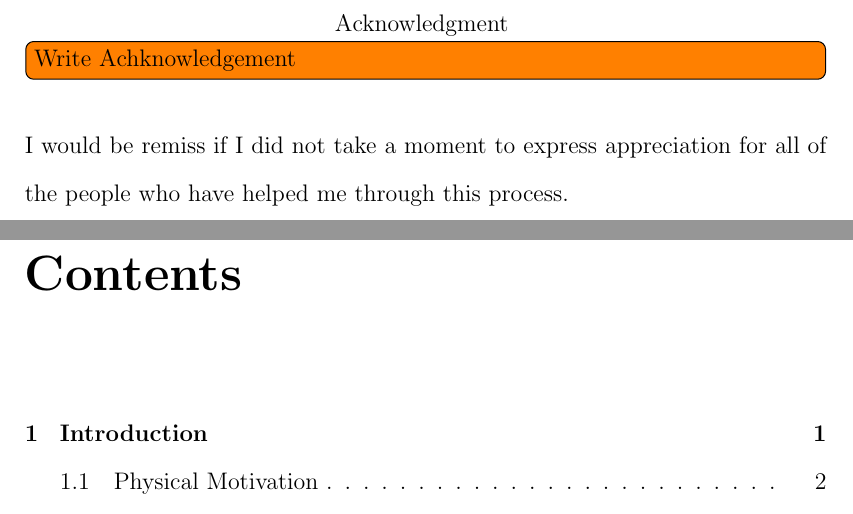
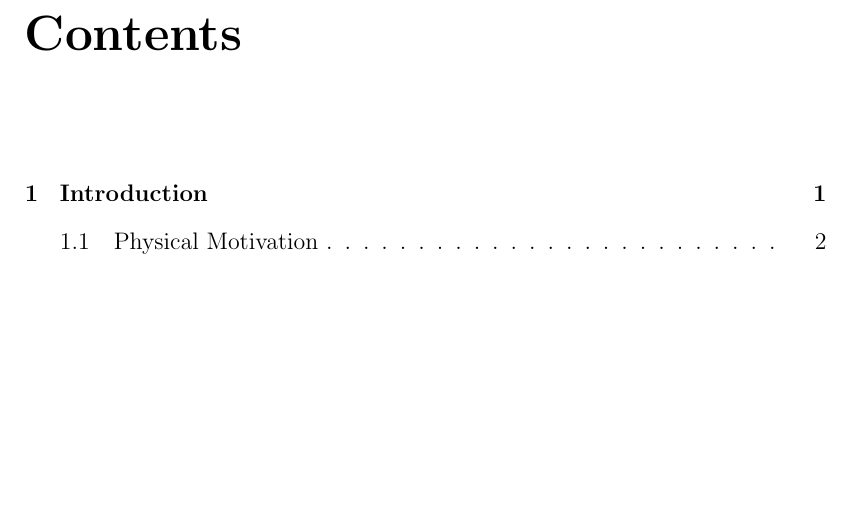
Before and after one commit to LoganOReed/masters-thesis, a LaTeX thesis (main.tex): two parts of pages 4 and 5 of 54 before the commit and part of page 4 of 53 after it, the two joined at a grey line, cut at the place of the change, the shorter picture padded with empty space. Compiled offline with pdfLaTeX.

Commit message:
Removed acknowledgements

```diff
--- a/main.tex
+++ b/main.tex
@@ -152,16 +152,4 @@ TEST PAGE
 
 
 
-\begin{center}
-Acknowledgment
-\todo[inline]{Write Achknowledgement}
-\end{center}
-    I would be remiss if I did not take a moment to express appreciation for all of the people who have helped me through this process.
-    % I would be remiss if I did not take a moment to express appreciation for all of the people who have helped me through this process.
-    %
-    % Dr. Siqi Fu is a person I must thank not only for supervising my research throughout the writing of this thesis, but also helping me make the decision all those years ago to pursue both bachelor and masters degrees in mathematics and later encouraging me to continue my education in pursuit of a PhD as well. Without his guidance and encouragement at multiple steps throughout my academic career, my confidence to pursue a path of learning mathematics may have wavered or worse, not even have began.
-    %
-    % As a person that has spent my entire secondary educational career at Rutgers University–Camden, I also must thank the rest of the Department of Mathematics. At a smaller school like Rutgers I was given the unique opportunity to develop closer relationships with my professors. Because of this, at every step along the way, through each class, conversation and piece of advice, the professors in the math department at Rutgers each hold an integral role in my development as a student of mathematics. Through their mathematical and pedagogical prowess, I feel as though the Rutgers professors have prepared me to continue my education and hopefully someday make a real contribution to the field of Mathematics. For this education and guidance I am truly grateful.
-    %
-    % Lastly, I would like to thank all of my family and friends. Without the love and support of my parents, I would not have been able to pursue all of the opportunities I have been afforded at Rutgers. I would also like to thank Rachel and Dixon for encouraging me at every step along the way thus far (and spell checking this document for me).
 
```
Also changed, not shown: main.tex (7 more changed lines), 1 other file.
